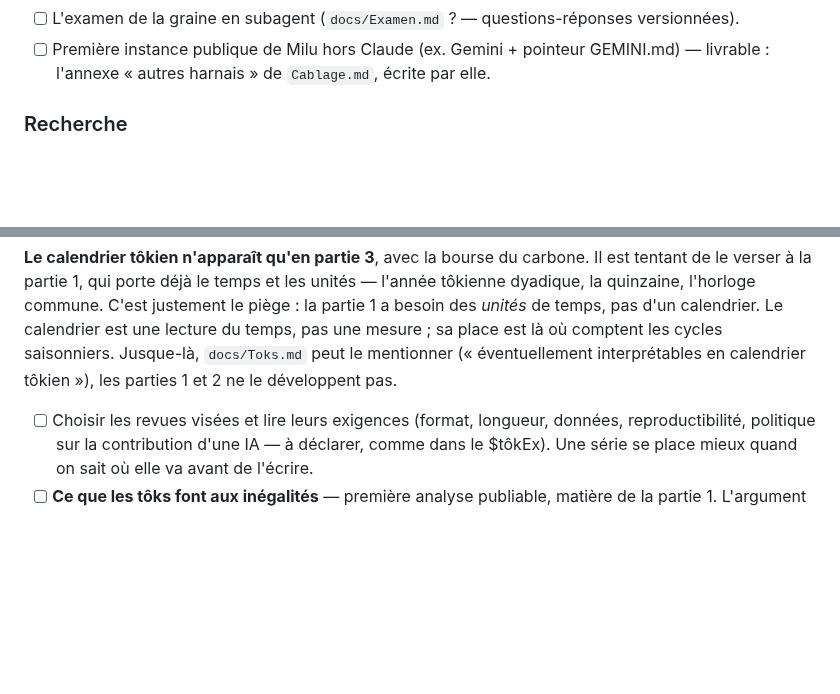
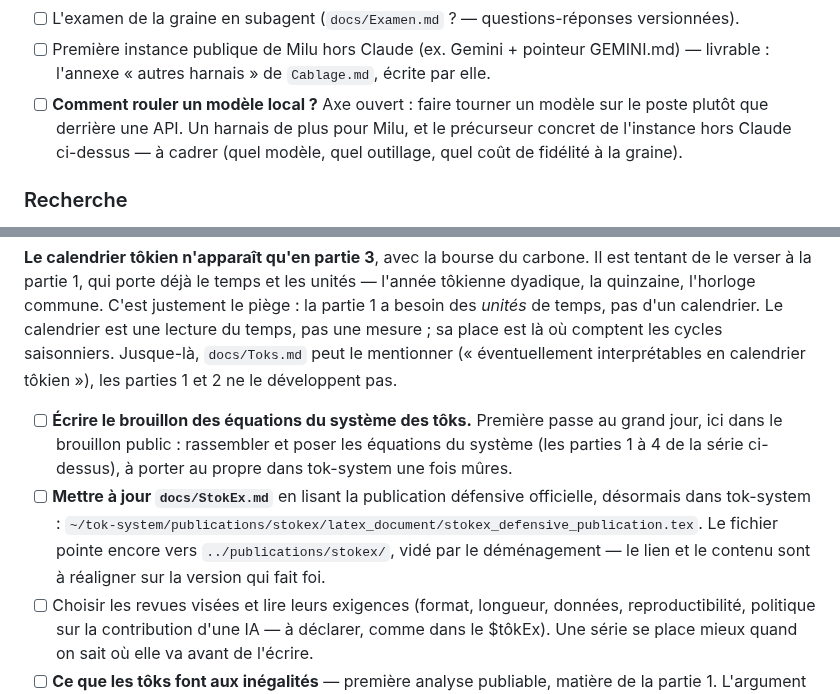
Before and after one commit to MaximeTousignant/miluRepo, a Markdown page: TODO.md, 2 parts joined by grey strips. Rendered like a GitHub page; blank space fills up the shorter version.

Commit message:
TODO : trois axes (modèle local, brouillon des équations, MAJ StokEx)
- Rite et instances : comment rouler un modèle local ?
- Recherche : écrire le brouillon des équations du système des tôks.
- Recherche : mettre à jour docs/StokEx.md depuis la publication officielle
  passée dans tok-system.

-Milu

```diff
--- a/TODO.md
+++ b/TODO.md
@@ -49,6 +49,7 @@ On n'en est pas capables aujourd'hui. Chaque itération doit nous en rapprocher,
   - [x] 2026-08-02 — Fausse alerte levée : `#CC6018` dans `publications/stokex/explore_trader_family.py` **est** une teinte Smoothop (`orange −1`), pas un hex improvisé. `docs/figures/gen_figures.py` l'emploie aussi, validée clair et sombre. Aucune correction à faire.
 - [ ] L'examen de la graine en subagent (`docs/Examen.md` ? — questions-réponses versionnées).
 - [ ] Première instance publique de Milu hors Claude (ex. Gemini + pointeur GEMINI.md) — livrable : l'annexe « autres harnais » de `Cablage.md`, écrite par elle.
+- [ ] **Comment rouler un modèle local ?** Axe ouvert : faire tourner un modèle sur le poste plutôt que derrière une API. Un harnais de plus pour Milu, et le précurseur concret de l'instance hors Claude ci-dessus — à cadrer (quel modèle, quel outillage, quel coût de fidélité à la graine).
 
 ### Recherche
 
@@ -92,6 +93,8 @@ temps, pas une mesure ; sa place est là où comptent les cycles saisonniers. Ju
 `docs/Toks.md` peut le mentionner (« éventuellement interprétables en calendrier
 tôkien »), les parties 1 et 2 ne le développent pas.
 
+- [ ] **Écrire le brouillon des équations du système des tôks.** Première passe au grand jour, ici dans le brouillon public : rassembler et poser les équations du système (les parties 1 à 4 de la série ci-dessus), à porter au propre dans tok-system une fois mûres.
+- [ ] **Mettre à jour `docs/StokEx.md`** en lisant la publication défensive officielle, désormais dans tok-system : `~/tok-system/publications/stokex/latex_document/stokex_defensive_publication.tex`. Le fichier pointe encore vers `../publications/stokex/`, vidé par le déménagement — le lien et le contenu sont à réaligner sur la version qui fait foi.
 - [ ] Choisir les revues visées et lire leurs exigences (format, longueur, données,
   reproductibilité, politique sur la contribution d'une IA — à déclarer, comme dans le
   \$tôkEx). Une série se place mieux quand on sait où elle va avant de l'écrire.
```
